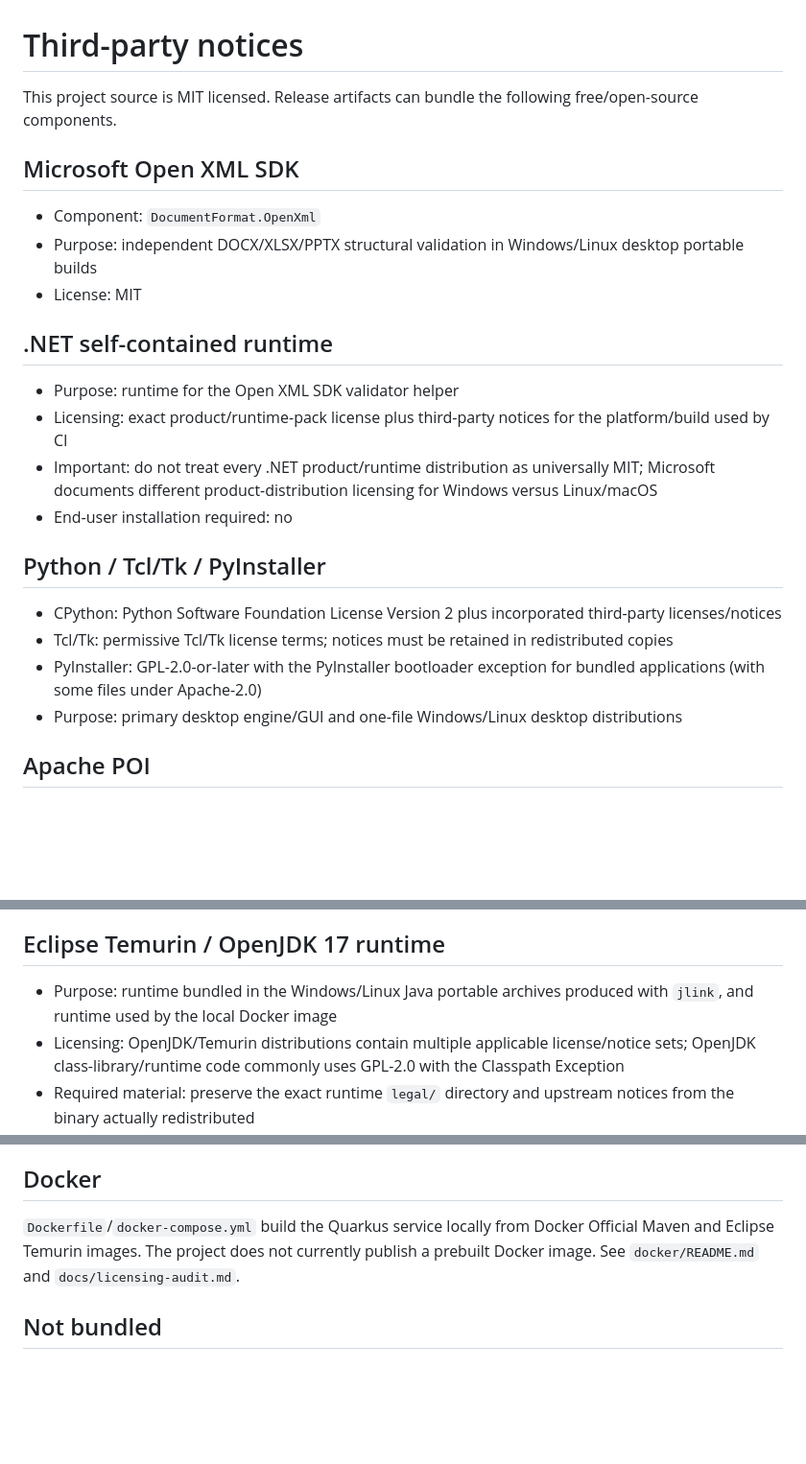
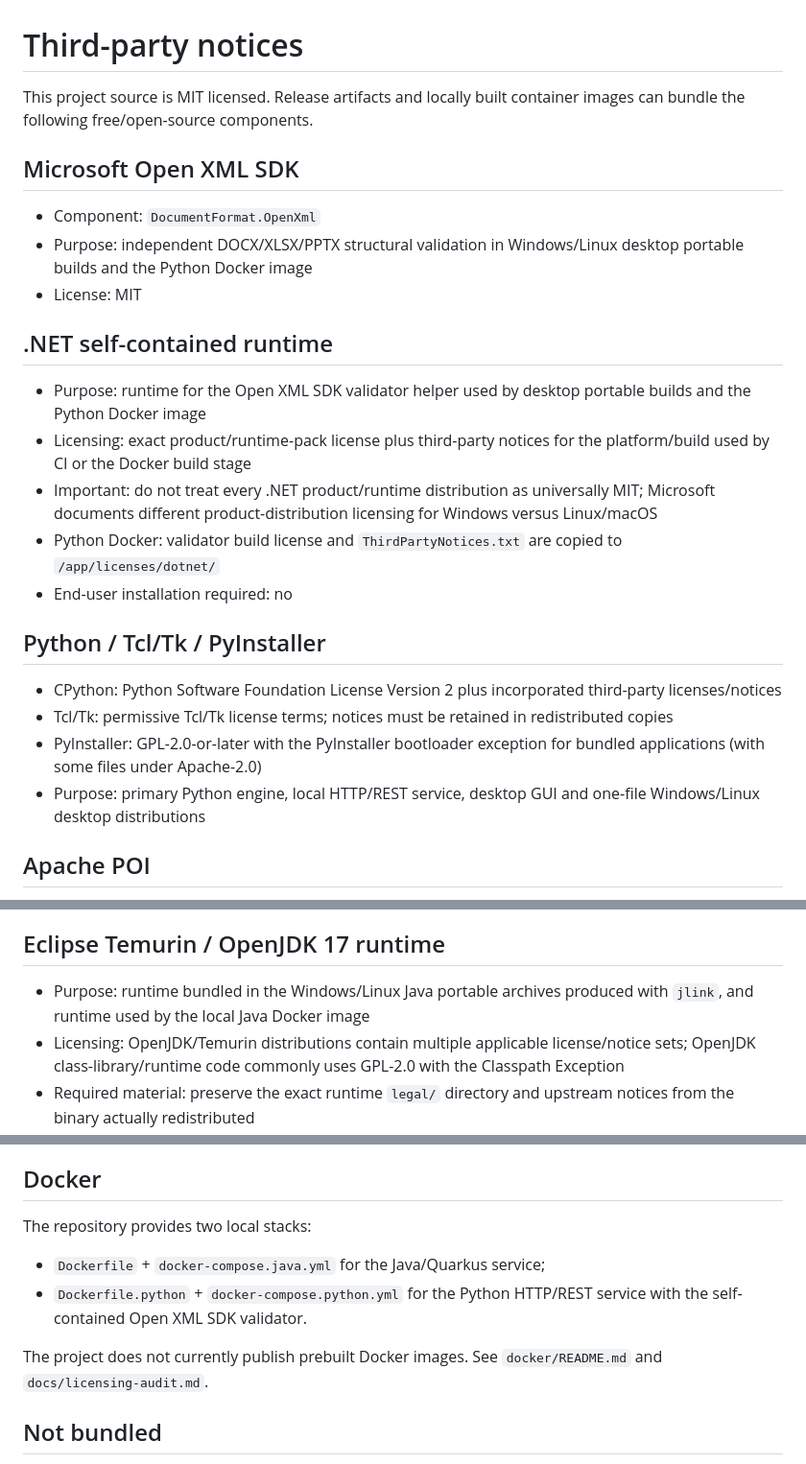
Before and after one commit to p4535992/nexu-ooxml-compat-normalize, a Markdown page: THIRD_PARTY_NOTICES.md, 3 parts joined by grey strips. Shown at 96% size. Rendered like a GitHub page; blank space fills up the shorter version.

Commit message:
docs: include Python Docker in third-party notices

```diff
--- a/THIRD_PARTY_NOTICES.md
+++ b/THIRD_PARTY_NOTICES.md
@@ -1,18 +1,19 @@
 # Third-party notices
 
-This project source is MIT licensed. Release artifacts can bundle the following free/open-source components.
+This project source is MIT licensed. Release artifacts and locally built container images can bundle the following free/open-source components.
 
 ## Microsoft Open XML SDK
 
 - Component: `DocumentFormat.OpenXml`
-- Purpose: independent DOCX/XLSX/PPTX structural validation in Windows/Linux desktop portable builds
+- Purpose: independent DOCX/XLSX/PPTX structural validation in Windows/Linux desktop portable builds and the Python Docker image
 - License: MIT
 
 ## .NET self-contained runtime
 
-- Purpose: runtime for the Open XML SDK validator helper
-- Licensing: exact product/runtime-pack license plus third-party notices for the platform/build used by CI
+- Purpose: runtime for the Open XML SDK validator helper used by desktop portable builds and the Python Docker image
+- Licensing: exact product/runtime-pack license plus third-party notices for the platform/build used by CI or the Docker build stage
 - Important: do not treat every .NET product/runtime distribution as universally MIT; Microsoft documents different product-distribution licensing for Windows versus Linux/macOS
+- Python Docker: validator build license and `ThirdPartyNotices.txt` are copied to `/app/licenses/dotnet/`
 - End-user installation required: no
 
 ## Python / Tcl/Tk / PyInstaller
@@ -20,7 +21,7 @@ This project source is MIT licensed. Release artifacts can bundle the following
 - CPython: Python Software Foundation License Version 2 plus incorporated third-party licenses/notices
 - Tcl/Tk: permissive Tcl/Tk license terms; notices must be retained in redistributed copies
 - PyInstaller: GPL-2.0-or-later with the PyInstaller bootloader exception for bundled applications (with some files under Apache-2.0)
-- Purpose: primary desktop engine/GUI and one-file Windows/Linux desktop distributions
+- Purpose: primary Python engine, local HTTP/REST service, desktop GUI and one-file Windows/Linux desktop distributions
 
 ## Apache POI
 
@@ -45,7 +46,7 @@ This project source is MIT licensed. Release artifacts can bundle the following
 
 ## Eclipse Temurin / OpenJDK 17 runtime
 
-- Purpose: runtime bundled in the Windows/Linux Java portable archives produced with `jlink`, and runtime used by the local Docker image
+- Purpose: runtime bundled in the Windows/Linux Java portable archives produced with `jlink`, and runtime used by the local Java Docker image
 - Licensing: OpenJDK/Temurin distributions contain multiple applicable license/notice sets; OpenJDK class-library/runtime code commonly uses GPL-2.0 with the Classpath Exception
 - Required material: preserve the exact runtime `legal/` directory and upstream notices from the binary actually redistributed
 - End-user Java installation required: no for the Java portable archives
@@ -66,7 +67,12 @@ The authoritative license texts and notices are those shipped by the exact compo
 
 ## Docker
 
-`Dockerfile`/`docker-compose.yml` build the Quarkus service locally from Docker Official Maven and Eclipse Temurin images. The project does not currently publish a prebuilt Docker image. See `docker/README.md` and `docs/licensing-audit.md`.
+The repository provides two local stacks:
+
+- `Dockerfile` + `docker-compose.java.yml` for the Java/Quarkus service;
+- `Dockerfile.python` + `docker-compose.python.yml` for the Python HTTP/REST service with the self-contained Open XML SDK validator.
+
+The project does not currently publish prebuilt Docker images. See `docker/README.md` and `docs/licensing-audit.md`.
 
 ## Not bundled
 
```
